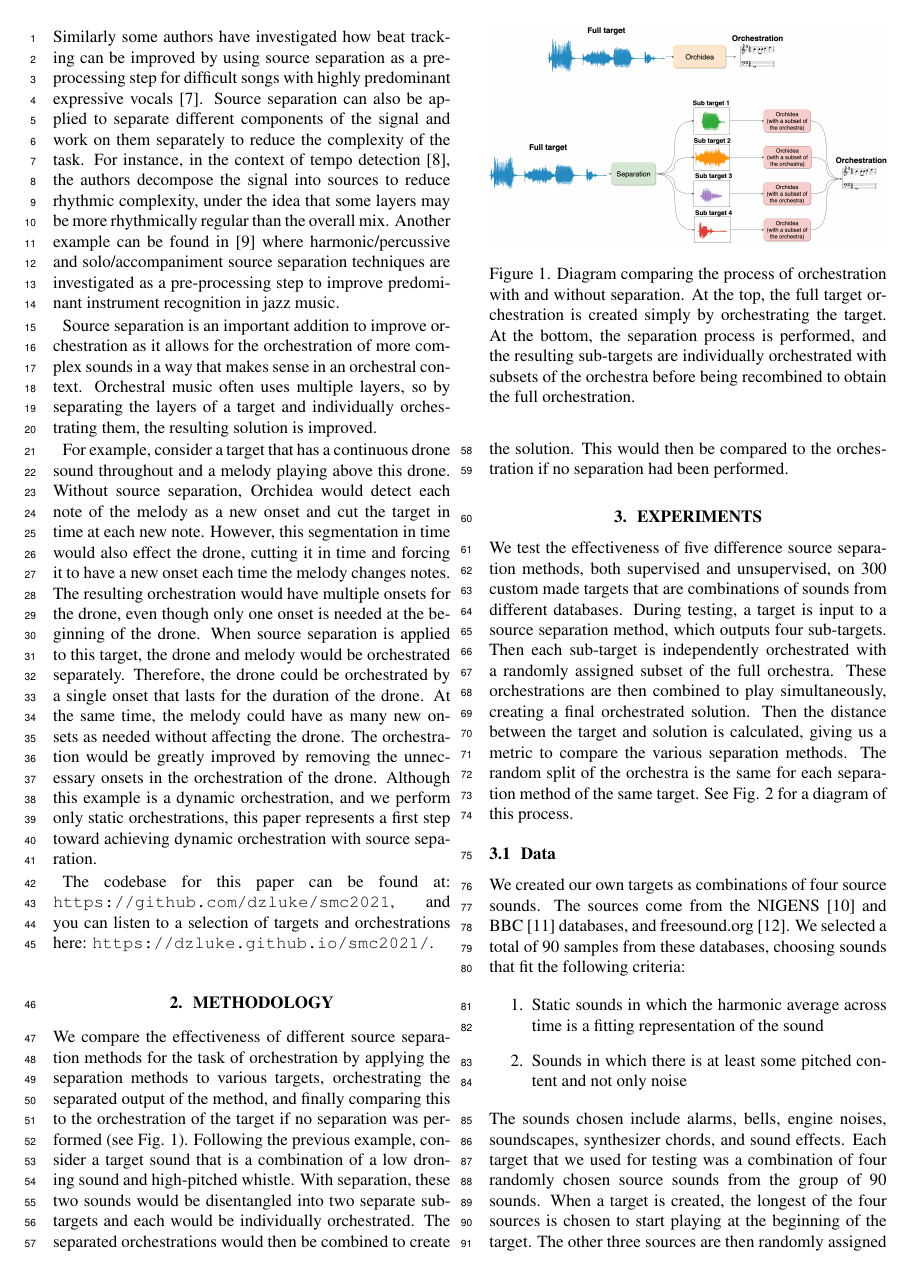
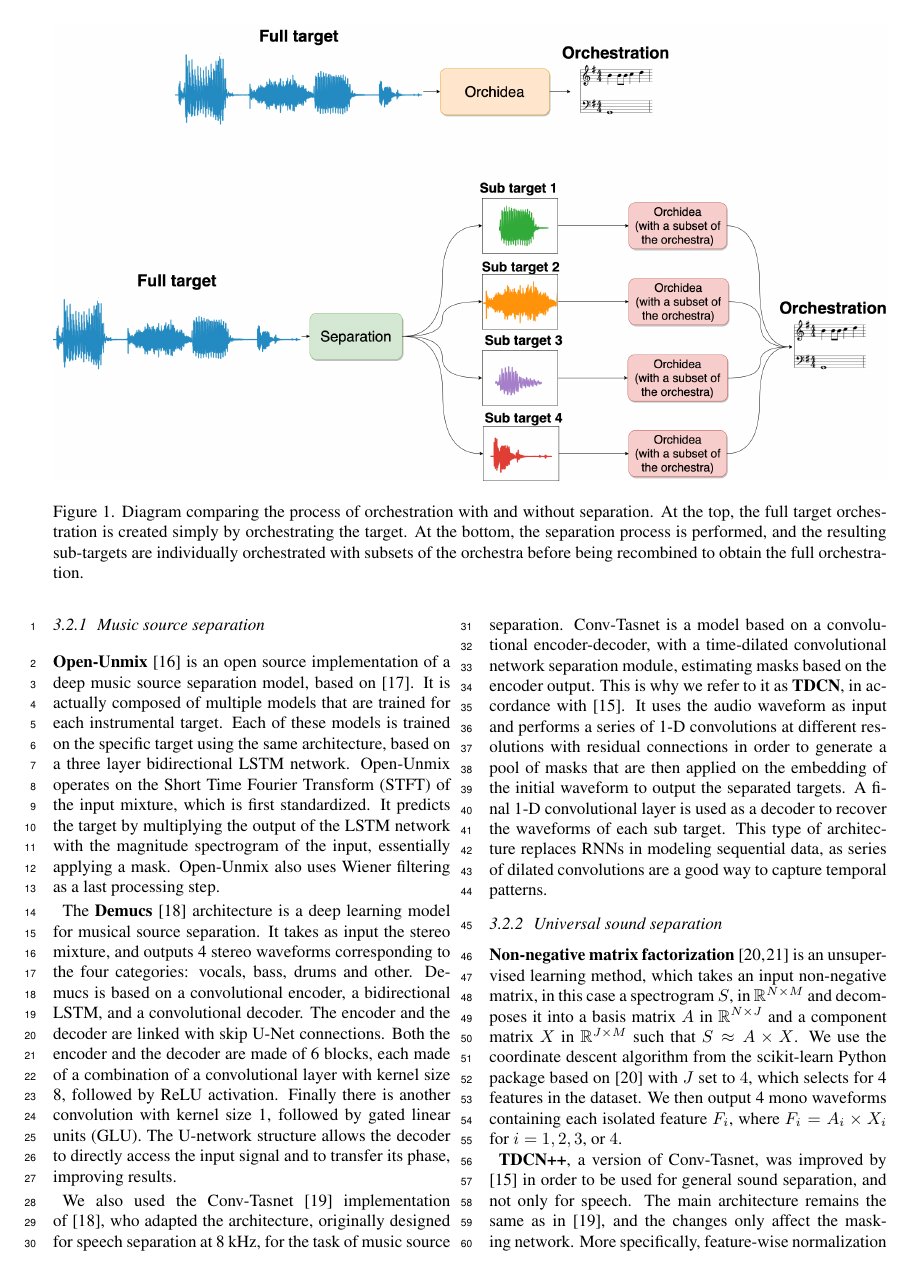
Before and after one commit to dzluke/DeepOrchestration, a LaTeX paper (source_separation/paper/paper.tex): page 2 of 6 before the commit and page 3 of 7 after it. Compiled offline with pdfLaTeX.

Commit message:
Made diagrams span two columns

```diff
--- a/source_separation/paper/paper.tex
+++ b/source_separation/paper/paper.tex
@@ -89,11 +89,11 @@
 
 	We compare the effectiveness of different source separation methods for the task of orchestration by applying the separation methods to various targets, orchestrating the separated output of the method, and finally comparing this to the orchestration of the target if no separation was performed (see Fig. \ref{fig:full_diagram}). Following the previous example, consider a target sound that is a combination of a low droning sound and high-pitched whistle. With separation, these two sounds would be disentangled into two separate sub-targets and each would be individually orchestrated. The separated orchestrations would then be combined to create the solution. This would then be compared to the orchestration if no separation had been performed.
 
-	\begin{figure}[t]
+	\begin{figure*}[t]
 		\centering
-			\includegraphics[width=\columnwidth]{figures/diagram.png}
+			\includegraphics[width=\textwidth]{figures/diagram.png}
 			\caption{Diagram comparing the process of orchestration with and without separation. At the top, the full target orchestration is created simply by orchestrating the target. At the bottom, the separation process is performed, and the resulting sub-targets are individually orchestrated with subsets of the orchestra before being recombined to obtain the full orchestration.}\label{fig:full_diagram}
-	\end{figure}
+	\end{figure*}
 
 
 	\section{Experiments}\label{sec:experiments}
```
Also changed, not shown: source_separation/paper/paper.tex (6 more changed lines).
